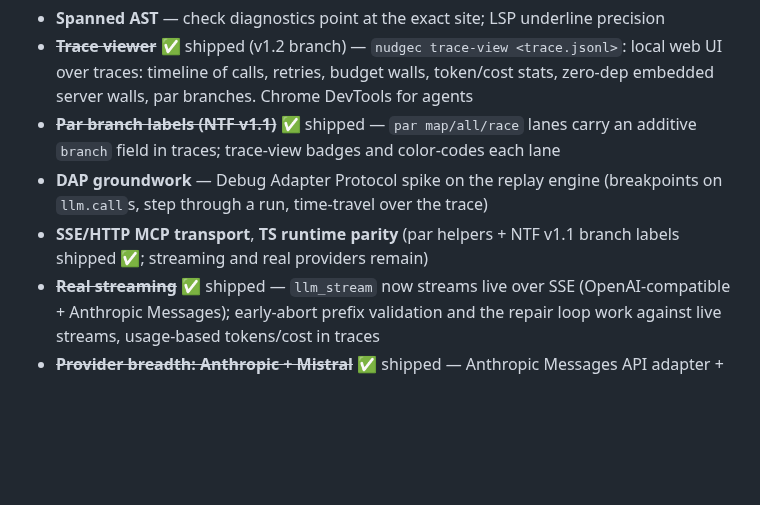
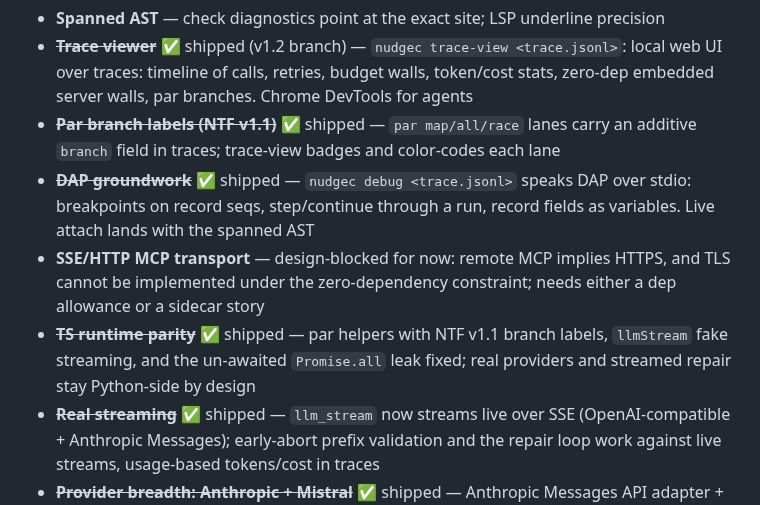
Before and after one commit to NekomyaDev/nudge, a Markdown page: docs/roadmap.md, the part around the change. Drawn GitHub-style; blank space fills up the shorter version.

Commit message:
docs: DAP + TS parity shipped; MCP transport note

```diff
--- a/docs/roadmap.md
+++ b/docs/roadmap.md
@@ -24,10 +24,15 @@ Finish the "why did my agent do that?" answer beyond doubt.
   walls, par branches. Chrome DevTools for agents
 - ~~**Par branch labels (NTF v1.1)**~~ ✅ shipped — `par map/all/race` lanes carry an additive
   `branch` field in traces; trace-view badges and color-codes each lane
-- **DAP groundwork** — Debug Adapter Protocol spike on the replay engine
-  (breakpoints on `llm.call`s, step through a run, time-travel over the trace)
-- **SSE/HTTP MCP transport**, **TS runtime parity** (par helpers + NTF v1.1
-  branch labels shipped ✅; streaming and real providers remain)
+- ~~**DAP groundwork**~~ ✅ shipped — `nudgec debug <trace.jsonl>` speaks DAP over
+  stdio: breakpoints on record seqs, step/continue through a run, record
+  fields as variables. Live attach lands with the spanned AST
+- **SSE/HTTP MCP transport** — design-blocked for now: remote MCP implies
+  HTTPS, and TLS cannot be implemented under the zero-dependency constraint;
+  needs either a dep allowance or a sidecar story
+- ~~**TS runtime parity**~~ ✅ shipped — par helpers with NTF v1.1 branch labels,
+  `llmStream` fake streaming, and the un-awaited `Promise.all` leak fixed;
+  real providers and streamed repair stay Python-side by design
 - ~~**Real streaming**~~ ✅ shipped — `llm_stream` now streams live over SSE
   (OpenAI-compatible + Anthropic Messages); early-abort prefix validation and
   the repair loop work against live streams, usage-based tokens/cost in traces
```
